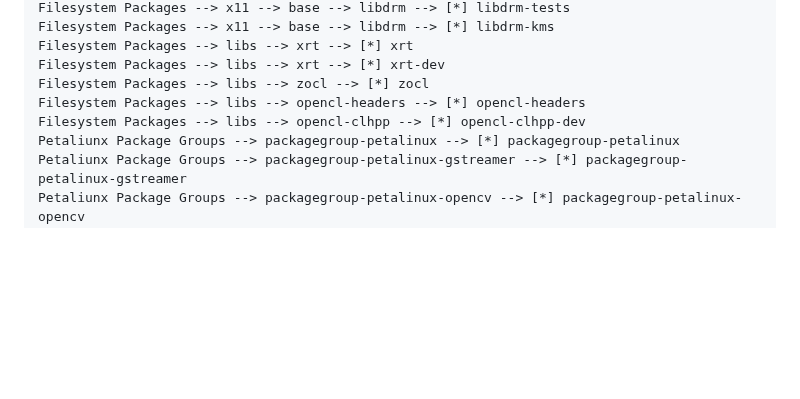
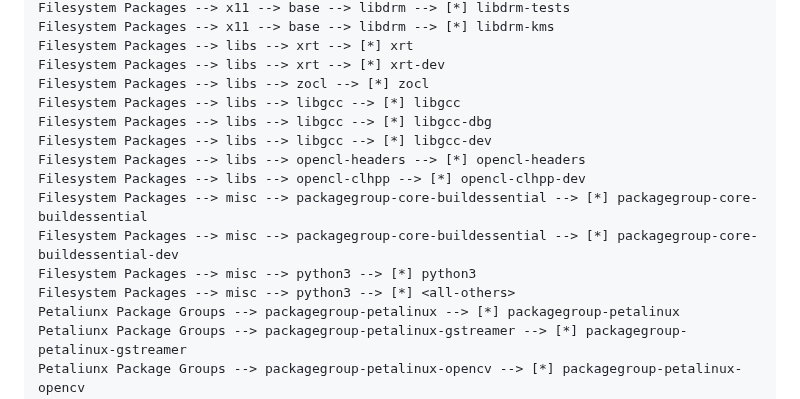
Before and after one commit to fabioc9675/KRIA_Starter_Guide, a Markdown page: Tutorial/T04_Kria_Petalinux.md, the part around the change. Rendered like a GitHub page; blank space fills up the shorter version.

Commit message:
Additional configurations in rootfs to run gcc

```diff
--- a/Tutorial/T04_Kria_Petalinux.md
+++ b/Tutorial/T04_Kria_Petalinux.md
@@ -152,8 +152,15 @@ Filesystem Packages --> x11 --> base --> libdrm --> [*] libdrm-kms
 Filesystem Packages --> libs --> xrt --> [*] xrt
 Filesystem Packages --> libs --> xrt --> [*] xrt-dev
 Filesystem Packages --> libs --> zocl --> [*] zocl
+Filesystem Packages --> libs --> libgcc --> [*] libgcc
+Filesystem Packages --> libs --> libgcc --> [*] libgcc-dbg
+Filesystem Packages --> libs --> libgcc --> [*] libgcc-dev
 Filesystem Packages --> libs --> opencl-headers --> [*] opencl-headers
 Filesystem Packages --> libs --> opencl-clhpp --> [*] opencl-clhpp-dev
+Filesystem Packages --> misc --> packagegroup-core-buildessential --> [*] packagegroup-core-buildessential
+Filesystem Packages --> misc --> packagegroup-core-buildessential --> [*] packagegroup-core-buildessential-dev
+Filesystem Packages --> misc --> python3 --> [*] python3
+Filesystem Packages --> misc --> python3 --> [*] <all-others>
 Petaliunx Package Groups --> packagegroup-petalinux --> [*] packagegroup-petalinux
 Petaliunx Package Groups --> packagegroup-petalinux-gstreamer --> [*] packagegroup-petalinux-gstreamer
 Petaliunx Package Groups --> packagegroup-petalinux-opencv --> [*] packagegroup-petalinux-opencv
```
